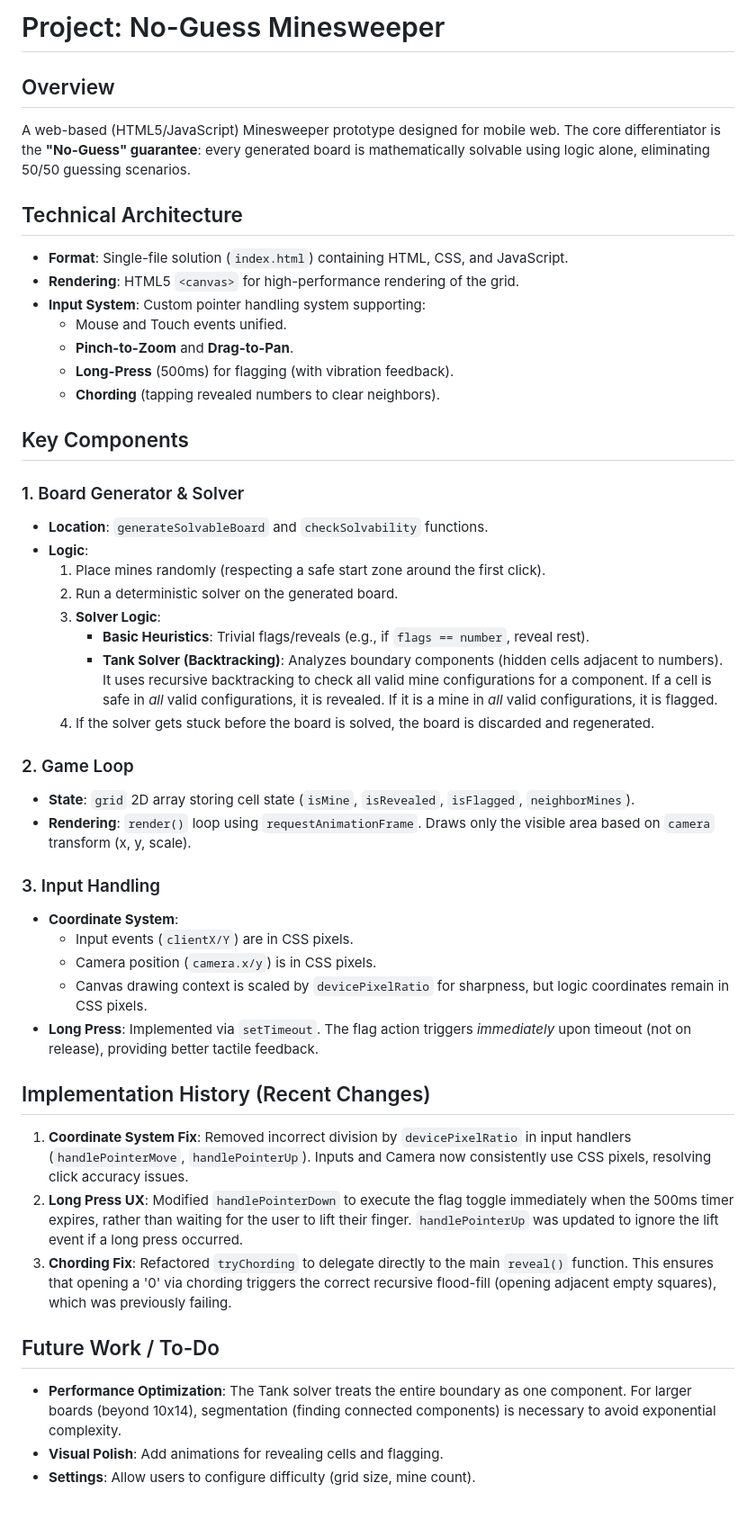
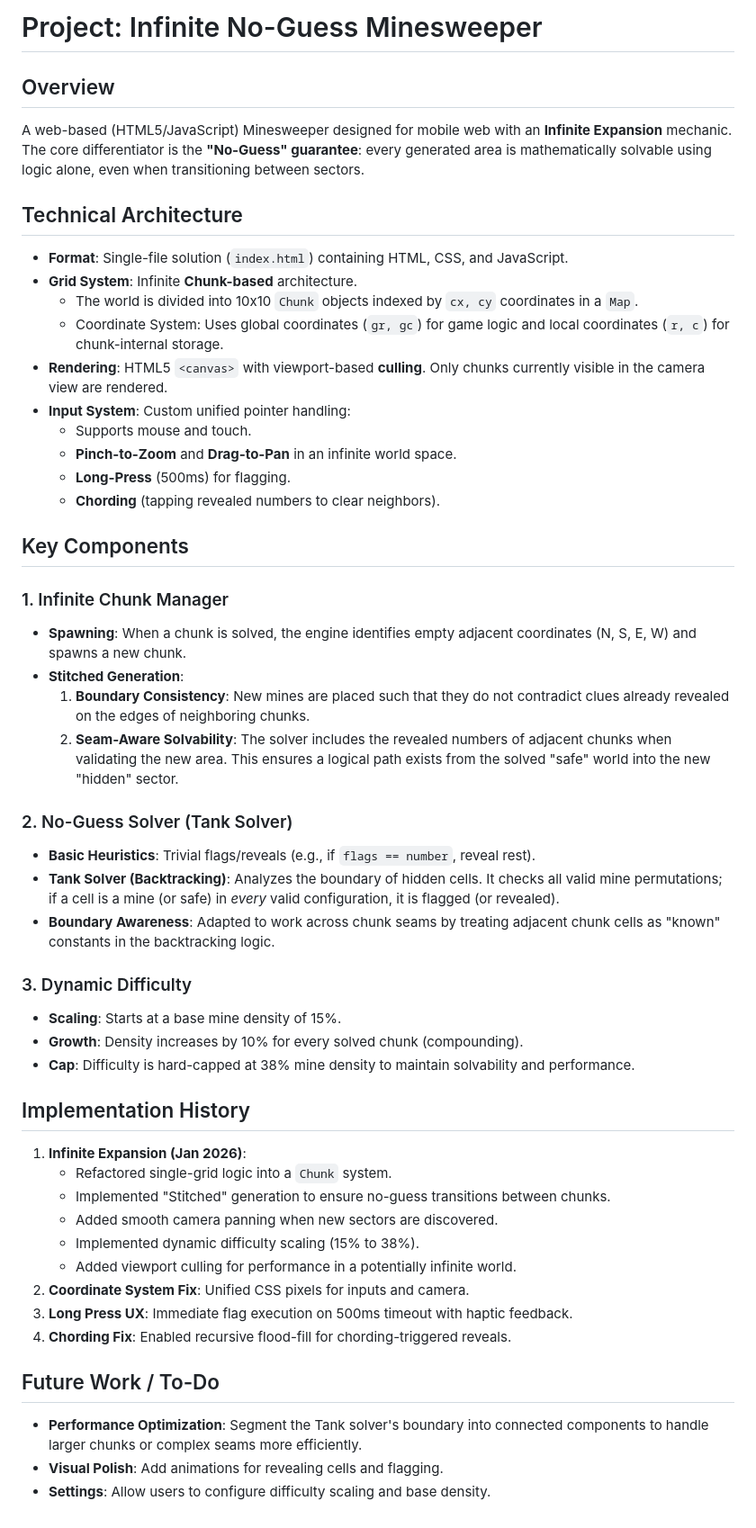
Before and after one commit to nbartomeli/mine-inf, a Markdown page: docs/project_knowledge.md, the part around the change. Shown at 90% size. GitHub-like rendering.

Commit message:
gemini cli updated project knowledge file

```diff
--- a/docs/project_knowledge.md
+++ b/docs/project_knowledge.md
@@ -1,47 +1,51 @@
-# Project: No-Guess Minesweeper
+# Project: Infinite No-Guess Minesweeper
 
 ## Overview
-A web-based (HTML5/JavaScript) Minesweeper prototype designed for mobile web. The core differentiator is the **"No-Guess" guarantee**: every generated board is mathematically solvable using logic alone, eliminating 50/50 guessing scenarios.
+A web-based (HTML5/JavaScript) Minesweeper designed for mobile web with an **Infinite Expansion** mechanic. The core differentiator is the **"No-Guess" guarantee**: every generated area is mathematically solvable using logic alone, even when transitioning between sectors.
 
 ## Technical Architecture
 *   **Format**: Single-file solution (`index.html`) containing HTML, CSS, and JavaScript.
-*   **Rendering**: HTML5 `<canvas>` for high-performance rendering of the grid.
-*   **Input System**: Custom pointer handling system supporting:
-    *   Mouse and Touch events unified.
-    *   **Pinch-to-Zoom** and **Drag-to-Pan**.
-    *   **Long-Press** (500ms) for flagging (with vibration feedback).
+*   **Grid System**: Infinite **Chunk-based** architecture.
+    *   The world is divided into 10x10 `Chunk` objects indexed by `cx, cy` coordinates in a `Map`.
+    *   Coordinate System: Uses global coordinates (`gr, gc`) for game logic and local coordinates (`r, c`) for chunk-internal storage.
+*   **Rendering**: HTML5 `<canvas>` with viewport-based **culling**. Only chunks currently visible in the camera view are rendered.
+*   **Input System**: Custom unified pointer handling:
+    *   Supports mouse and touch.
+    *   **Pinch-to-Zoom** and **Drag-to-Pan** in an infinite world space.
+    *   **Long-Press** (500ms) for flagging.
     *   **Chording** (tapping revealed numbers to clear neighbors).
 
 ## Key Components
 
-### 1. Board Generator & Solver
-*   **Location**: `generateSolvableBoard` and `checkSolvability` functions.
-*   **Logic**:
-    1.  Place mines randomly (respecting a safe start zone around the first click).
-    2.  Run a deterministic solver on the generated board.
-    3.  **Solver Logic**:
-        *   **Basic Heuristics**: Trivial flags/reveals (e.g., if `flags == number`, reveal rest).
-        *   **Tank Solver (Backtracking)**: Analyzes boundary components (hidden cells adjacent to numbers). It uses recursive backtracking to check all valid mine configurations for a component. If a cell is safe in *all* valid configurations, it is revealed. If it is a mine in *all* valid configurations, it is flagged.
-    4.  If the solver gets stuck before the board is solved, the board is discarded and regenerated.
+### 1. Infinite Chunk Manager
+*   **Spawning**: When a chunk is solved, the engine identifies empty adjacent coordinates (N, S, E, W) and spawns a new chunk.
+*   **Stitched Generation**:
+    1.  **Boundary Consistency**: New mines are placed such that they do not contradict clues already revealed on the edges of neighboring chunks.
+    2.  **Seam-Aware Solvability**: The solver includes the revealed numbers of adjacent chunks when validating the new area. This ensures a logical path exists from the solved "safe" world into the new "hidden" sector.
 
-### 2. Game Loop
-*   **State**: `grid` 2D array storing cell state (`isMine`, `isRevealed`, `isFlagged`, `neighborMines`).
-*   **Rendering**: `render()` loop using `requestAnimationFrame`. Draws only the visible area based on `camera` transform (x, y, scale).
+### 2. No-Guess Solver (Tank Solver)
+*   **Basic Heuristics**: Trivial flags/reveals (e.g., if `flags == number`, reveal rest).
+*   **Tank Solver (Backtracking)**: Analyzes the boundary of hidden cells. It checks all valid mine permutations; if a cell is a mine (or safe) in *every* valid configuration, it is flagged (or revealed).
+*   **Boundary Awareness**: Adapted to work across chunk seams by treating adjacent chunk cells as "known" constants in the backtracking logic.
 
-### 3. Input Handling
-*   **Coordinate System**:
-    *   Input events (`clientX/Y`) are in CSS pixels.
-    *   Camera position (`camera.x/y`) is in CSS pixels.
-    *   Canvas drawing context is scaled by `devicePixelRatio` for sharpness, but logic coordinates remain in CSS pixels.
-*   **Long Press**: Implemented via `setTimeout`. The flag action triggers *immediately* upon timeout (not on release), providing better tactile feedback.
+### 3. Dynamic Difficulty
+*   **Scaling**: Starts at a base mine density of 15%.
+*   **Growth**: Density increases by 10% for every solved chunk (compounding).
+*   **Cap**: Difficulty is hard-capped at 38% mine density to maintain solvability and performance.
 
-## Implementation History (Recent Changes)
+## Implementation History
 
-1.  **Coordinate System Fix**: Removed incorrect division by `devicePixelRatio` in input handlers (`handlePointerMove`, `handlePointerUp`). Inputs and Camera now consistently use CSS pixels, resolving click accuracy issues.
-2.  **Long Press UX**: Modified `handlePointerDown` to execute the flag toggle immediately when the 500ms timer expires, rather than waiting for the user to lift their finger. `handlePointerUp` was updated to ignore the lift event if a long press occurred.
-3.  **Chording Fix**: Refactored `tryChording` to delegate directly to the main `reveal()` function. This ensures that opening a '0' via chording triggers the correct recursive flood-fill (opening adjacent empty squares), which was previously failing.
+1.  **Infinite Expansion (Jan 2026)**:
+    *   Refactored single-grid logic into a `Chunk` system.
+    *   Implemented "Stitched" generation to ensure no-guess transitions between chunks.
+    *   Added smooth camera panning when new sectors are discovered.
+    *   Implemented dynamic difficulty scaling (15% to 38%).
+    *   Added viewport culling for performance in a potentially infinite world.
+2.  **Coordinate System Fix**: Unified CSS pixels for inputs and camera.
+3.  **Long Press UX**: Immediate flag execution on 500ms timeout with haptic feedback.
+4.  **Chording Fix**: Enabled recursive flood-fill for chording-triggered reveals.
 
 ## Future Work / To-Do
-*   **Performance Optimization**: The Tank solver treats the entire boundary as one component. For larger boards (beyond 10x14), segmentation (finding connected components) is necessary to avoid exponential complexity.
+*   **Performance Optimization**: Segment the Tank solver's boundary into connected components to handle larger chunks or complex seams more efficiently.
 *   **Visual Polish**: Add animations for revealing cells and flagging.
-*   **Settings**: Allow users to configure difficulty (grid size, mine count).
+*   **Settings**: Allow users to configure difficulty scaling and base density.
```
